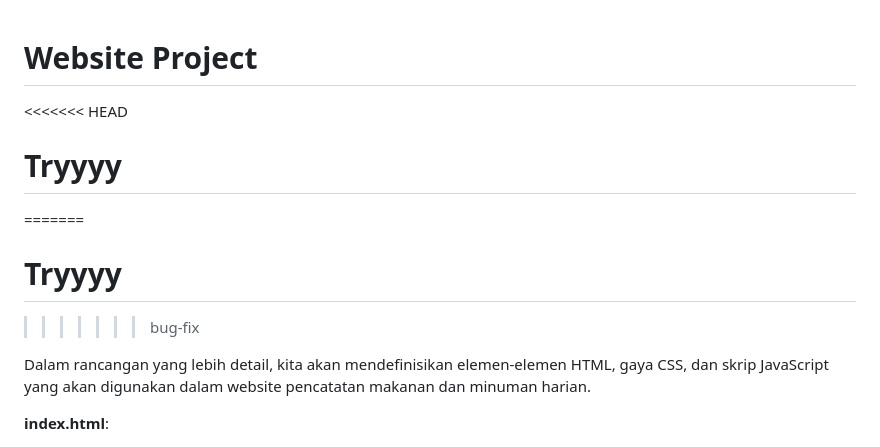
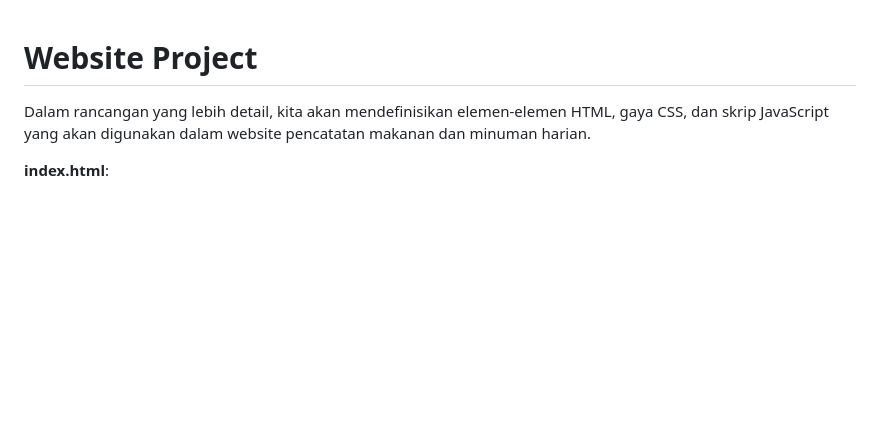
Before and after one commit to Hafidzurr/Anatomy-website, a Markdown page: README.md, the part around the change. Rendered like a GitHub page; blank space fills up the shorter version.

Commit message:
Back to the Original

```diff
--- a/README.md
+++ b/README.md
@@ -1,14 +1,4 @@
 # Website Project
-
-<<<<<<< HEAD
-
-# Tryyyy
-
-=======
-
-# Tryyyy
-
-> > > > > > > bug-fix
 
 Dalam rancangan yang lebih detail, kita akan mendefinisikan elemen-elemen HTML, gaya CSS, dan skrip JavaScript yang akan digunakan dalam website pencatatan makanan dan minuman harian.
 
```
